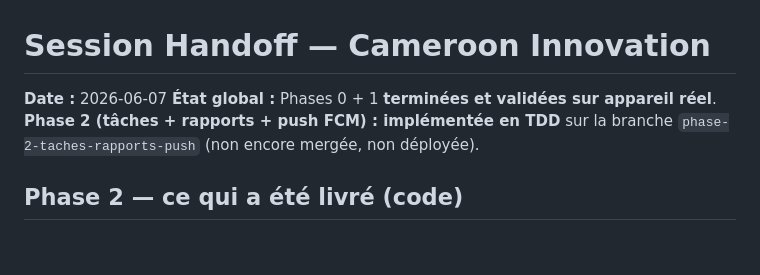
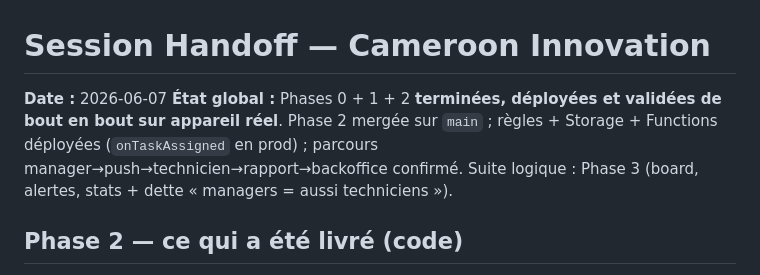
Before and after one commit to FrancisKago/ciw-tech, a Markdown page: docs/HANDOFF.md, the part around the change. GitHub-like rendering; blank space fills up the shorter version.

Commit message:
docs: Phase 2 validee de bout en bout sur appareil (statut + handoff)

```diff
--- a/docs/HANDOFF.md
+++ b/docs/HANDOFF.md
@@ -1,9 +1,10 @@
 # Session Handoff — Cameroon Innovation
 
 **Date :** 2026-06-07
-**État global :** Phases 0 + 1 **terminées et validées sur appareil réel**.
-**Phase 2 (tâches + rapports + push FCM) : implémentée en TDD** sur la branche
-`phase-2-taches-rapports-push` (non encore mergée, non déployée).
+**État global :** Phases 0 + 1 + 2 **terminées, déployées et validées de bout en bout
+sur appareil réel**. Phase 2 mergée sur `main` ; règles + Storage + Functions déployées
+(`onTaskAssigned` en prod) ; parcours manager→push→technicien→rapport→backoffice confirmé.
+Suite logique : Phase 3 (board, alertes, stats + dette « managers = aussi techniciens »).
 
 ## Phase 2 — ce qui a été livré (code)
 Plan exécuté : `docs/superpowers/plans/2026-06-07-phase-2-taches-rapports-push.md`
```
Also changed, not shown: CLAUDE.md (+5 -2 lines).
